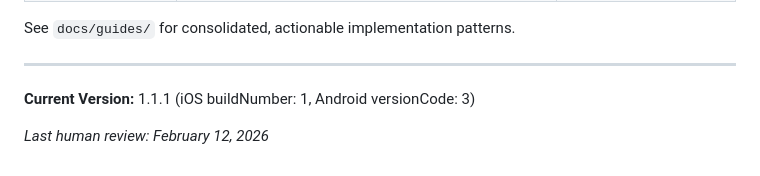
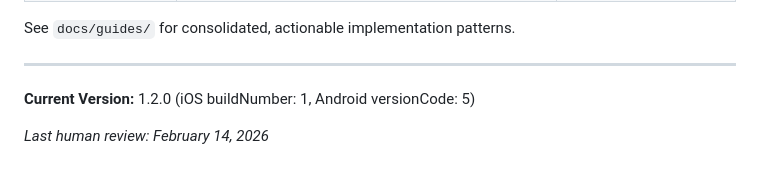
Before and after one commit to MrMosesMichael/wic-benefits-app, a Markdown page: ROADMAP.md, the part around the change. GitHub-like rendering.

Commit message:
docs: Update roadmap version to 1.2.0 and review date
Co-Authored-By: Claude Opus 4.6 <noreply@anthropic.com>

```diff
--- a/ROADMAP.md
+++ b/ROADMAP.md
@@ -506,6 +506,6 @@ See `docs/guides/` for consolidated, actionable implementation patterns.
 
 ---
 
-**Current Version:** 1.1.1 (iOS buildNumber: 1, Android versionCode: 3)
+**Current Version:** 1.2.0 (iOS buildNumber: 1, Android versionCode: 5)
 
-*Last human review: February 12, 2026*
+*Last human review: February 14, 2026*
```
